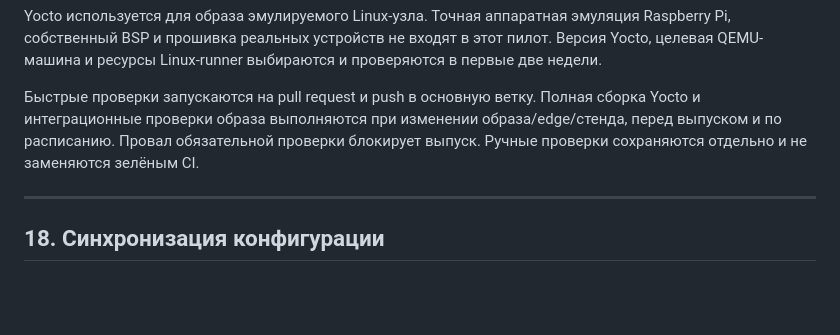
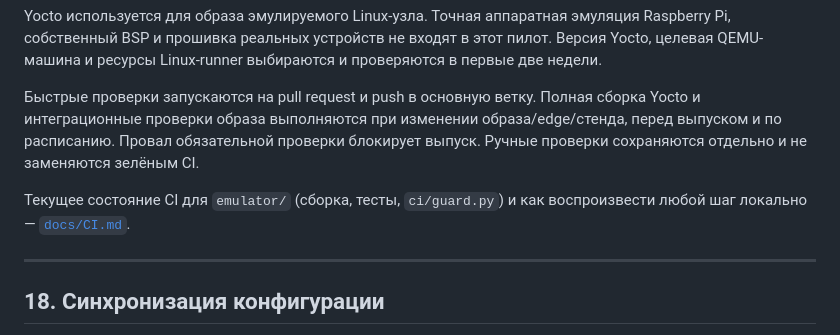
Before and after one commit to Myakita/mobile-embedded-system, a Markdown page: README.md, the part around the change. Rendered like a GitHub page; blank space fills up the shorter version.

```diff
--- a/README.md
+++ b/README.md
@@ -503,6 +503,8 @@ Yocto используется для образа эмулируемого Linu
 
 Быстрые проверки запускаются на pull request и push в основную ветку. Полная сборка Yocto и интеграционные проверки образа выполняются при изменении образа/edge/стенда, перед выпуском и по расписанию. Провал обязательной проверки блокирует выпуск. Ручные проверки сохраняются отдельно и не заменяются зелёным CI.
 
+Текущее состояние CI для `emulator/` (сборка, тесты, `ci/guard.py`) и как воспроизвести любой шаг локально — [`docs/CI.md`](docs/CI.md).
+
 ---
 
 ## 18. Синхронизация конфигурации
```
Also changed, not shown: docs/CI.md (added, +78 -0 lines), emulator/README.md (+5 -94 lines).
